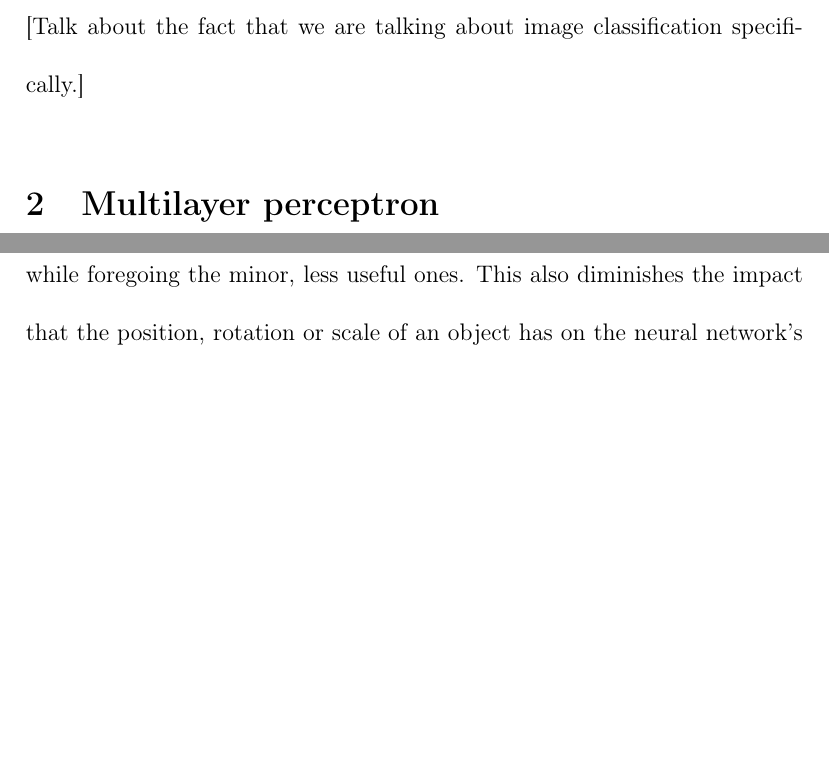
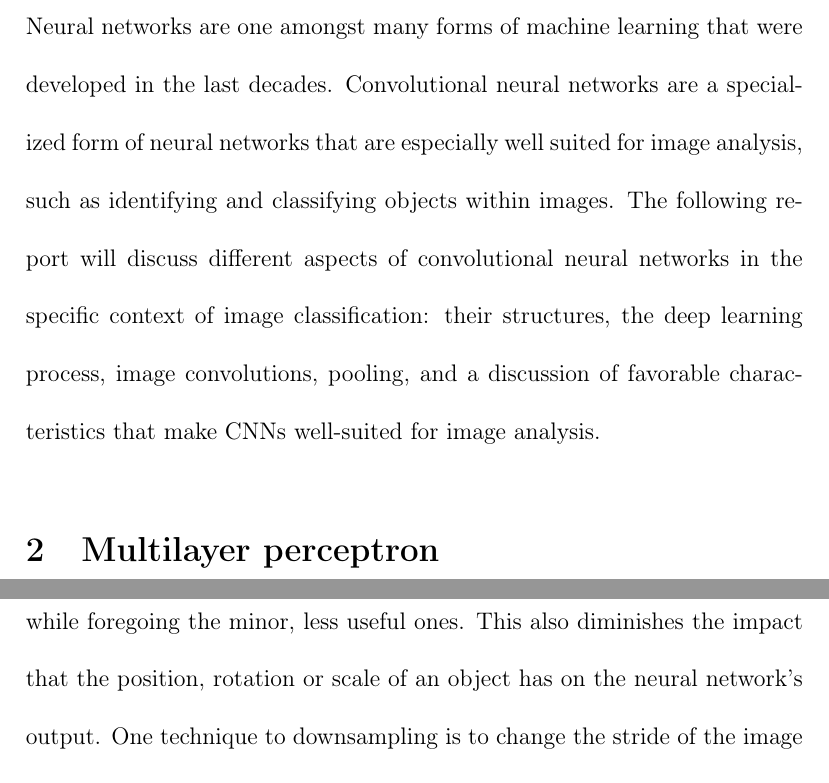
Before and after one commit to sebchampoux/engr411-report, a LaTeX paper (engr411-report.tex): two parts of pages 4 and 18 of 24 before the commit and two parts of pages 4 and 19 of 24 after it, joined at a grey line, cut at the place of the change, the shorter picture padded with empty space. Compiled offline with pdfLaTeX.

Commit message:
Draft introduction

```diff
--- a/engr411-report.tex
+++ b/engr411-report.tex
@@ -29,7 +29,7 @@ I'm baby semiotics salvia literally +1 af coloring book woke banh mi gentrify or
 \clearpage
 
 \section{Introduction}
-[Talk about the fact that we are talking about image classification specifically.]
+Neural networks are one amongst many forms of machine learning that were developed in the last decades. Convolutional neural networks are a specialized form of neural networks that are especially well suited for image analysis, such as identifying and classifying objects within images. The following report will discuss different aspects of convolutional neural networks  in the specific context of image classification: their structures, the deep learning process, image convolutions, pooling, and a discussion of favorable characteristics that make CNNs well-suited for image analysis.
 
 \section{Multilayer perceptron}\label{multilayer-perceptron}
 Convolutional neural networks are a variation of multilayer perceptrons, a common class of neural networks. Therefore, it makes sense to start there.
```
